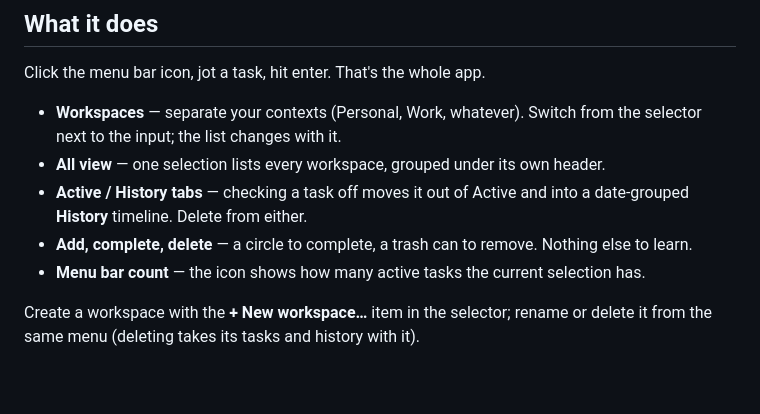
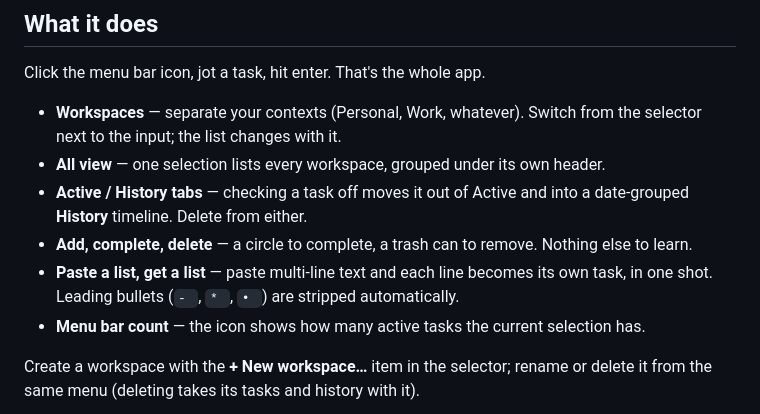
Before and after one commit to djalmaaraujo/todo-menubar, a Markdown page: README.md, the part around the change. Rendered like a GitHub page; blank space fills up the shorter version.

Commit message:
docs: document multi-line paste in the readme

```diff
--- a/README.md
+++ b/README.md
@@ -32,6 +32,7 @@ Click the menu bar icon, jot a task, hit enter. That's the whole app.
 - **All view** — one selection lists every workspace, grouped under its own header.
 - **Active / History tabs** — checking a task off moves it out of Active and into a date-grouped **History** timeline. Delete from either.
 - **Add, complete, delete** — a circle to complete, a trash can to remove. Nothing else to learn.
+- **Paste a list, get a list** — paste multi-line text and each line becomes its own task, in one shot. Leading bullets (`- `, `* `, `• `) are stripped automatically.
 - **Menu bar count** — the icon shows how many active tasks the current selection has.
 
 Create a workspace with the **+ New workspace…** item in the selector; rename or delete it from the same menu (deleting takes its tasks and history with it).
```
